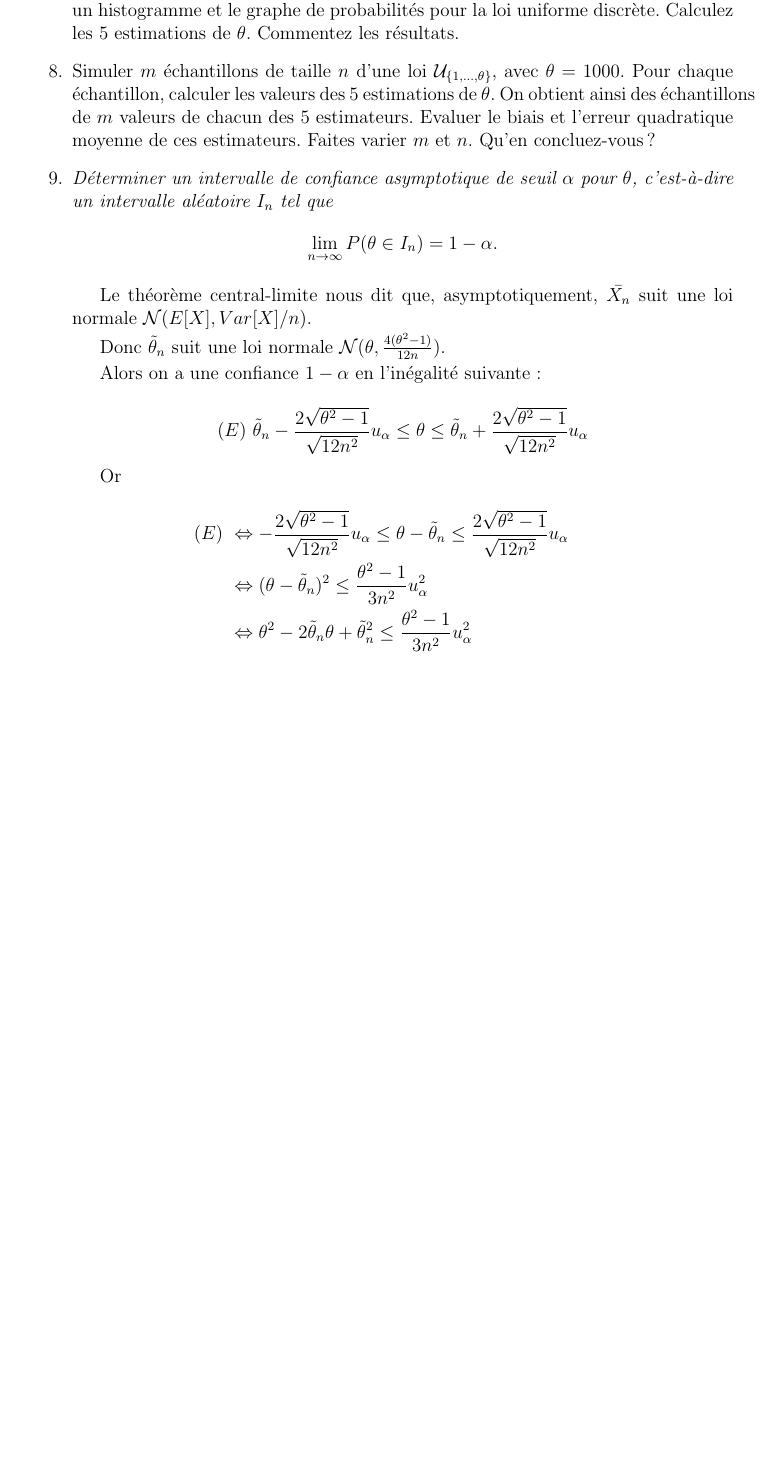
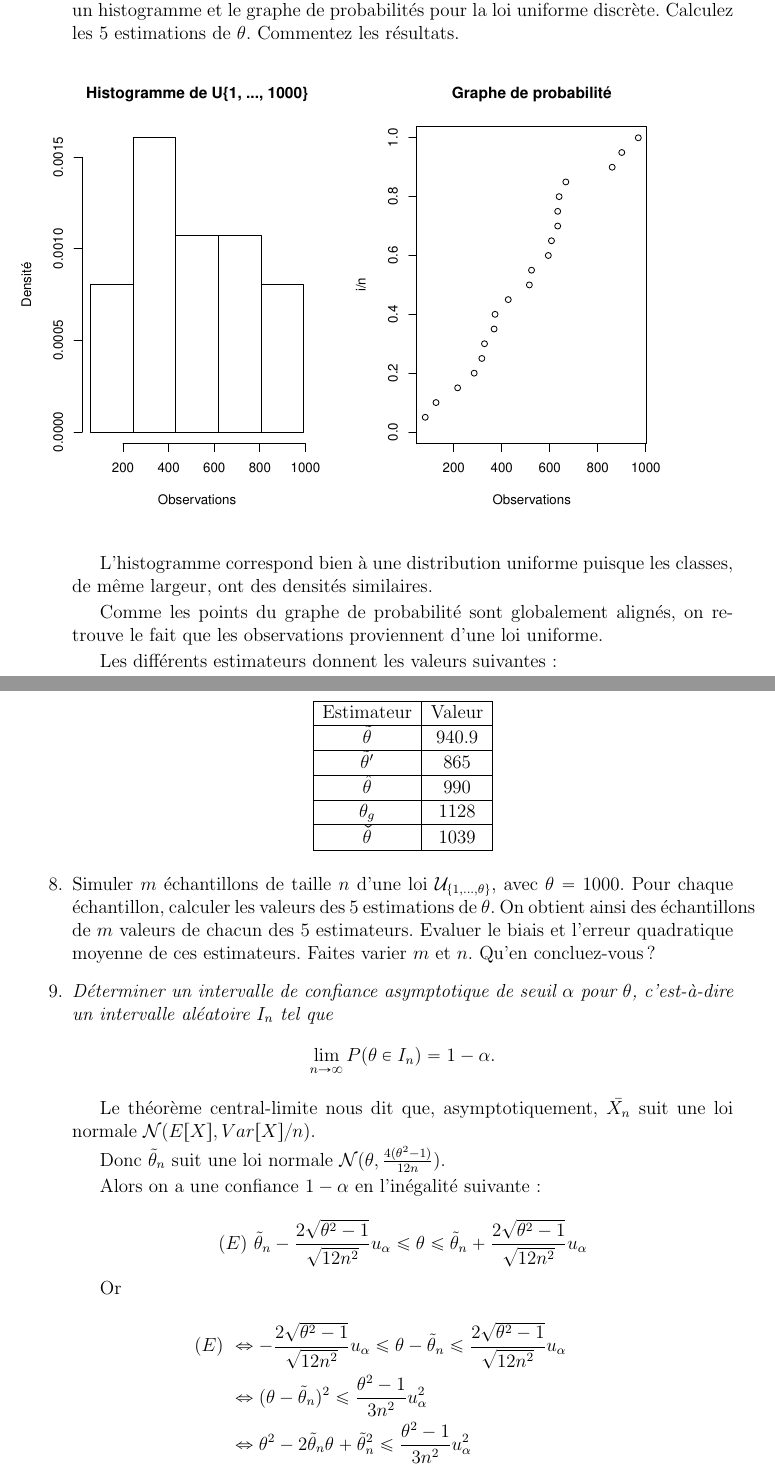
Before and after one commit to Vayel/IMAG-ProjetPMS, a LaTeX document (rendu.tex): part of page 5 of 11 before the commit and two parts of pages 5 and 6 of 11 after it, the two joined at a grey line, cut so that both start at the same text, the shorter picture padded with empty space. Compiled offline with pdfLaTeX; the source files are stored in an older character set and shown here as Unicode.

Commit message:
Question 10

```diff
--- a/rendu.tex
+++ b/rendu.tex
@@ -9,6 +9,8 @@
 \usepackage{amsopn}
 \usepackage{fancyhdr}
 \usepackage{relsize}
+\usepackage{graphicx}
+\usepackage{mathabx}
 
 \newcommand{\noi}{\noindent}
 \newcommand{\dsp}{\displaystyle}
@@ -279,6 +281,37 @@ $$\check{\theta}_n = \frac{{X_n^*}^{n+1} - (X_n^*-1)^{n+1}}{{X_n^*}^{n} - (X_n^*
 
   Simuler un échantillon de taille $n=20$ d'une loi ${\cal U}_{\{1,\ldots,\theta\}}$, avec $\theta=1000$. Tracer un histogramme et le graphe de probabilités pour la loi uniforme discrète. Calculez les 5 estimations de $\theta$. Commentez les résultats.
 
+\begin{figure}[!h]
+  \includegraphics[scale=0.7]{hist.pdf}
+  \includegraphics[scale=0.7]{graphe_proba.pdf}
+\end{figure}
+
+L'histogramme correspond bien à une distribution uniforme puisque les classes, de
+même largeur, ont des densités similaires.
+
+Comme les points du graphe de probabilité sont globalement alignés, on retrouve
+le fait que les observations proviennent d'une loi uniforme.
+
+Les différents estimateurs donnent les valeurs suivantes :
+
+\begin{center}
+\begin{tabular}{|c|c|}
+  \hline
+  Estimateur & Valeur \\
+  \hline
+  $\tilde{\theta}$ & 940.9 \\
+  \hline
+  $\tilde{\theta}'$ & 865 \\
+  \hline
+  $\hat{\theta}$ & 990 \\
+  \hline
+  $\theta_g$ & 1128 \\
+  \hline
+  $\widecheck{\theta}$ & 1039 \\
+  \hline
+\end{tabular}
+\end{center}
+
 \vspace{2mm}
 
 \item Simuler $m$ échantillons de taille $n$ d'une loi ${\cal U}_{\{1,\ldots,\theta\}}$, avec $\theta=1000$. Pour chaque échantillon, calculer les valeurs des 5 estimations de $\theta$. On obtient ainsi des échantillons de $m$ valeurs de chacun des 5 estimateurs. Evaluer le biais et l'erreur quadratique moyenne de ces estimateurs. Faites varier $m$ et $n$. Qu'en concluez-vous ?
```
Also changed, not shown: graphe_proba.pdf (added), hist.pdf (added), rendu.tex (6 more changed lines), 1 other file.
